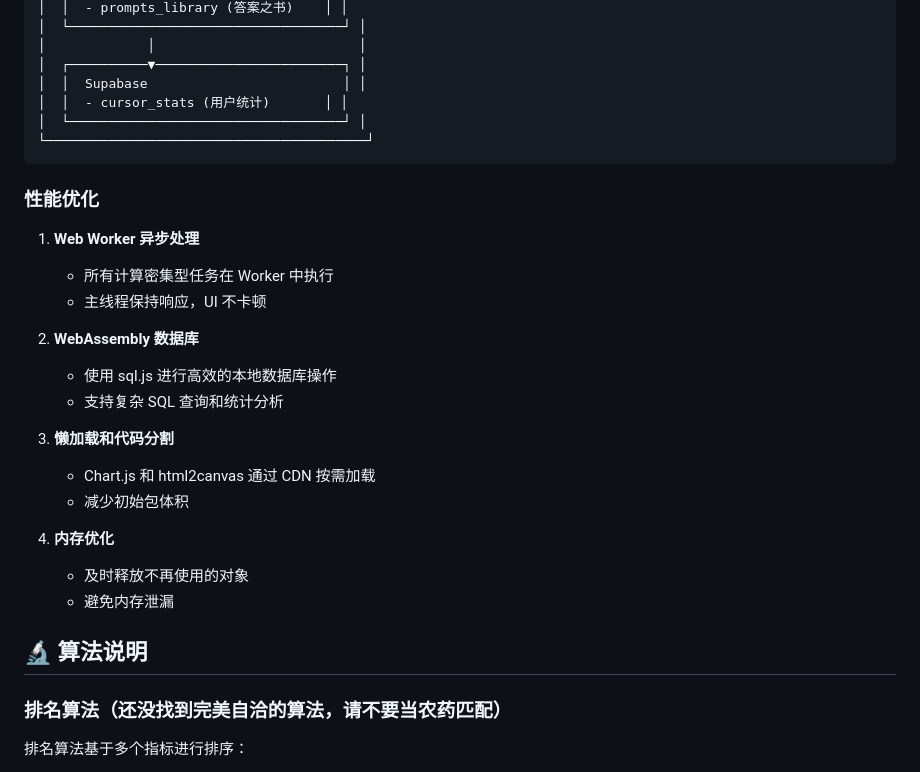
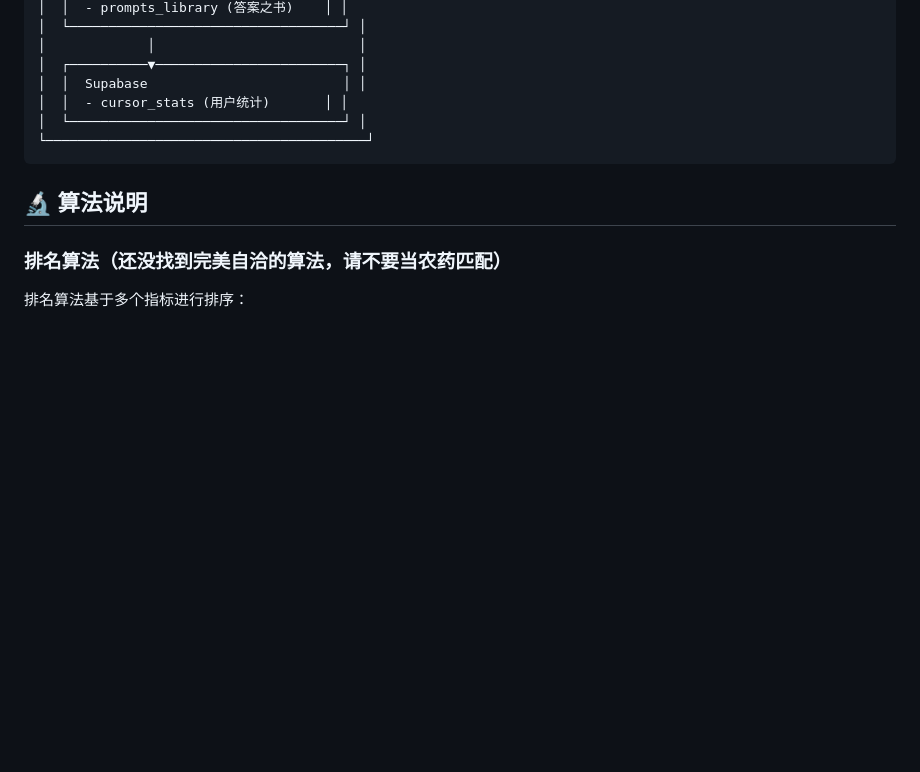
Before and after one commit to psterman/cursor-lab, a Markdown page: README.md, the part around one of its changes. Rendered like a GitHub page; blank space fills up the shorter version.

````diff
--- a/README.md
+++ b/README.md
@@ -288,26 +319,7 @@ wrangler deploy
 └─────────────────────────────────────────┘
 ```
 
-### 性能优化
-
-1. **Web Worker 异步处理**
-   - 所有计算密集型任务在 Worker 中执行
-   - 主线程保持响应，UI 不卡顿
-
-2. **WebAssembly 数据库**
-   - 使用 sql.js 进行高效的本地数据库操作
-   - 支持复杂 SQL 查询和统计分析
-
-3. **懒加载和代码分割**
-   - Chart.js 和 html2canvas 通过 CDN 按需加载
-   - 减少初始包体积
-
-4. **内存优化**
-   - 及时释放不再使用的对象
-   - 避免内存泄漏
-
 ## 🔬 算法说明
-
 
 ### 排名算法（还没找到完美自洽的算法，请不要当农药匹配）
 
````
Also changed, not shown: other parts of README.md (+55 -67 lines).
